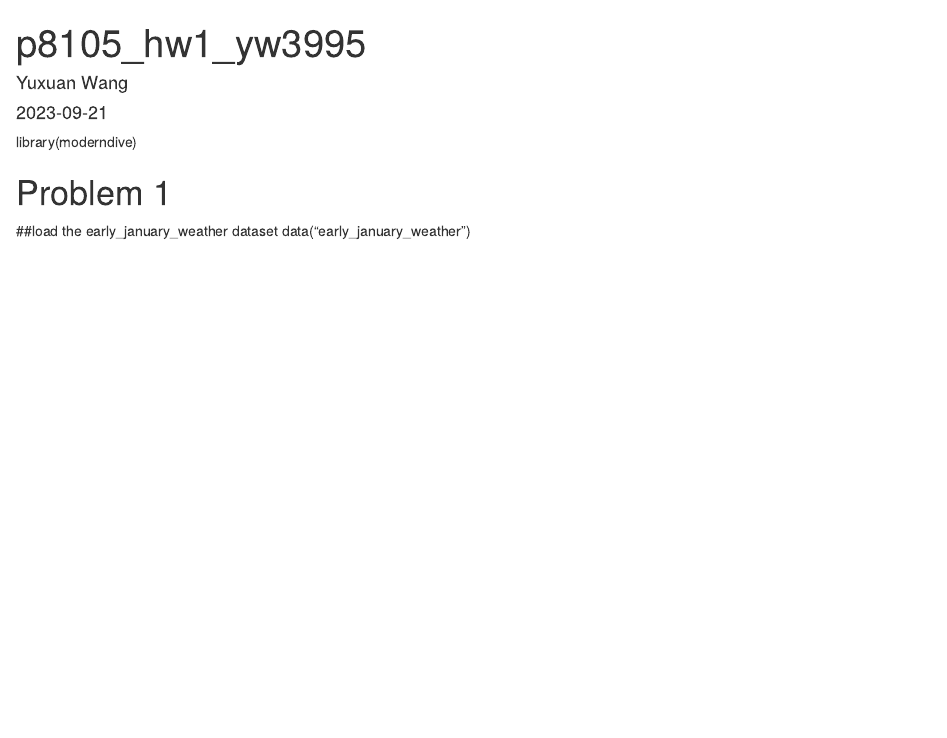
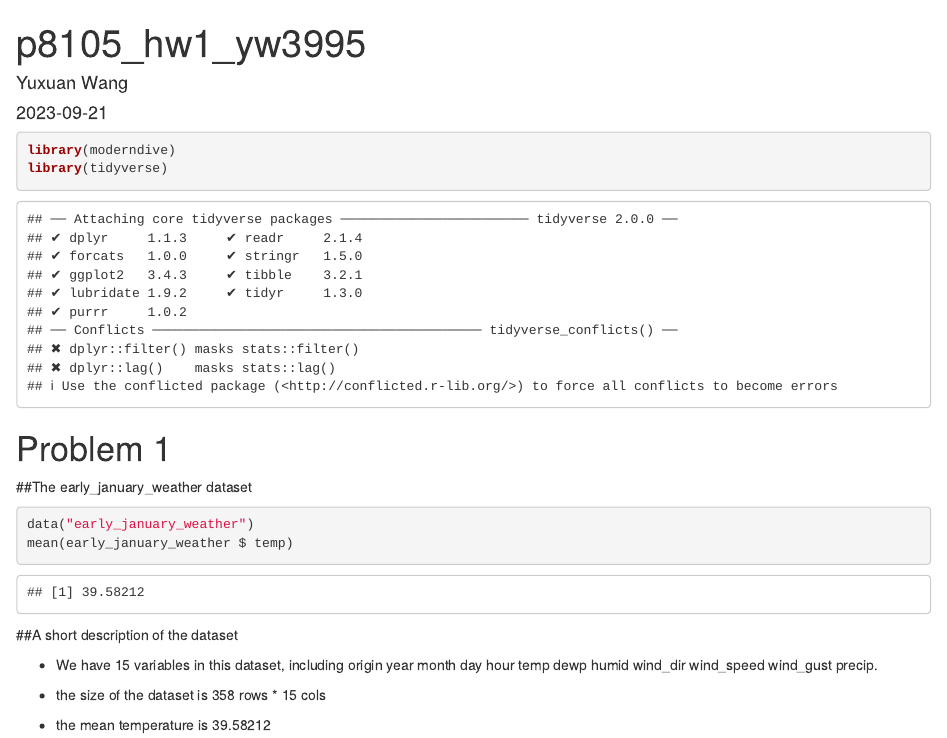
Before and after one commit to Rain9889/p8105_hw1_draft, an R Markdown document (p8105_hw1_yw3995.Rmd): the page in a window 1100 px wide, from its top. The pictures show the output file p8105_hw1_yw3995.html that the author committed with the source, opened offline.

Commit message:
a short description of the dataset

````diff
--- a/p8105_hw1_yw3995.Rmd
+++ b/p8105_hw1_yw3995.Rmd
@@ -5,9 +5,23 @@ date: "2023-09-21"
 output: html_document
 ---
 
+```{r setup}
 library(moderndive)
+library(tidyverse)
+```
 
 # Problem 1
 
-##load the early_january_weather dataset
+##The early_january_weather dataset
+```{r}
 data("early_january_weather")
+mean(early_january_weather $ temp)
+```
+
+##A short description of the dataset
+
+* We have 15 variables in this dataset, including origin  year month   day  hour  temp  dewp humid wind_dir wind_speed wind_gust precip.
+
+* the size of the dataset is 358 rows * 15 cols
+
+* the mean temperature is 39.58212
````
Also changed, not shown: p8105_hw1_yw3995.html.
